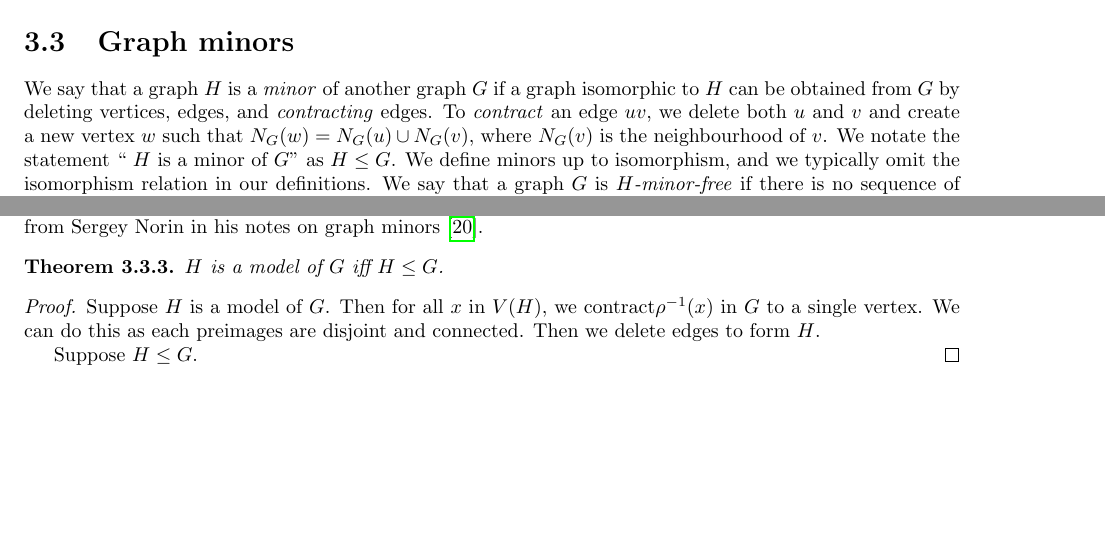
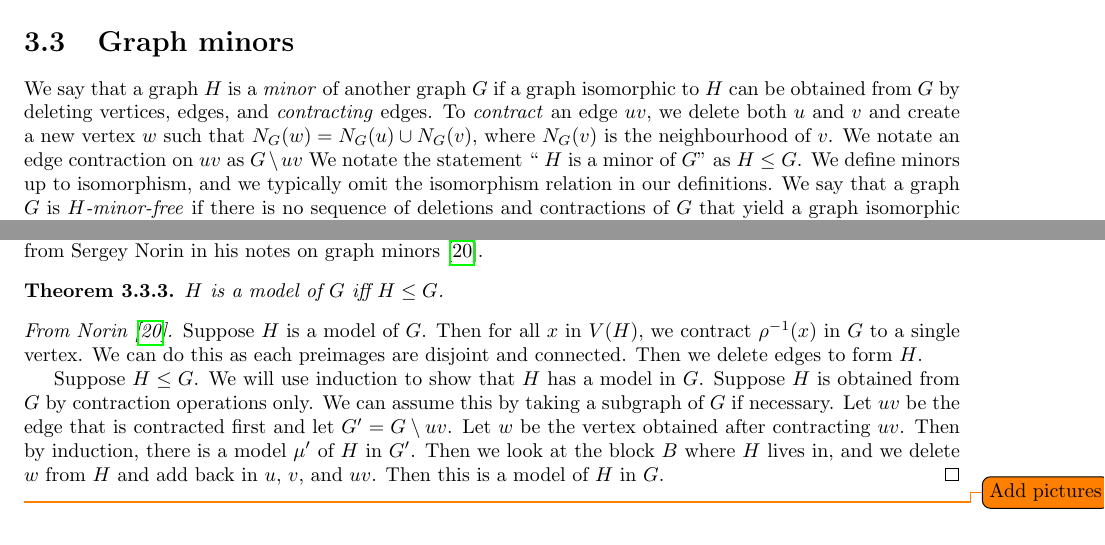
Before and after one commit to ErickLuu/Honours-Project-Notes, a LaTeX thesis (Notes/Structural Graph Theory/Book_embedding_notes.tex): two parts of page 6 of 25, joined at a grey line, cut so that both start at the same text. Compiled offline with pdfLaTeX.

Commit message:
txs auto checkin

```diff
--- a/Notes/Structural Graph Theory/Book_embedding_notes.tex
+++ b/Notes/Structural Graph Theory/Book_embedding_notes.tex
@@ -156,7 +156,7 @@ We can use this result to bound the number of edges in an outerplanar graph.
 	Therefore, $m = 2n - 3$. As every outerplanar graph is a subgraph of a maximal planar graph, then we have that $m \leq 2n - 3$.
 \end{proof}
 \section{Graph minors}\label{sec:Graph Minors}
-We say that a graph $H$ is a \textit{minor} of another graph $G$ if a graph isomorphic to $H$ can be obtained from $G$ by deleting vertices, edges, and \textit{contracting} edges. To \textit{contract} an edge $uv$, we delete both $u$ and $v$ and create a new vertex $w$ such that $N_G(w) = N_G(u) \cup N_G(v)$, where $N_G(v)$ is the neighbourhood of $v$.
+We say that a graph $H$ is a \textit{minor} of another graph $G$ if a graph isomorphic to $H$ can be obtained from $G$ by deleting vertices, edges, and \textit{contracting} edges. To \textit{contract} an edge $uv$, we delete both $u$ and $v$ and create a new vertex $w$ such that $N_G(w) = N_G(u) \cup N_G(v)$, where $N_G(v)$ is the neighbourhood of $v$. We notate an edge contraction on $uv$ as $G\setminus uv$
 We notate the statement `` $H$ is a minor of $G$'' as $H \leq G$.
 We define minors up to isomorphism, and we typically omit the isomorphism relation in our definitions. We say that a graph $G$ is \textit{$H$-minor-free} if there is no sequence of deletions and contractions of $G$ that yield a graph isomorphic to $H$. We say that a family of graphs $\mathcal{F}$ is minor-closed if $G \in \mathcal{F}$, then a graph isomorphic to the minor $G'$ of $G$ is also in $\mathcal{F}$.
 
@@ -178,9 +178,10 @@ A \textit{model} of a graph $H$ to a graph $G$ is a function $\rho$ which assign
 	$H$ is a model of $G$ iff $ H \leq G$.
 \end{theorem}
 
-\begin{proof}
-	Suppose $H$ is a model of $G$. Then for all $x$ in $V(H)$, we contract$\rho^{-1}(x)$ in $G$ to a single vertex. We can do this as each preimages are disjoint and connected. Then we delete edges to form $H$.
+\begin{proof}[From Norin \cite{norinMath599GraphMinors2017}]
+	Suppose $H$ is a model of $G$. Then for all $x$ in $V(H)$, we contract $\rho^{-1}(x)$ in $G$ to a single vertex. We can do this as each preimages are disjoint and connected. Then we delete edges to form $H$.
 
-	Suppose $H \leq G$.
+	Suppose $H \leq G$. We will use induction to show that $H$ has a model in $G$. Suppose $H$ is obtained from $G$ by contraction operations only. We can assume this by taking a subgraph of $G$ if necessary. Let $uv$ be the edge that is contracted first and let $G' = G \setminus uv$. Let $w$ be the vertex obtained after contracting $uv$. Then by induction, there is a model $\mu'$ of $H$ in $G'$. Then we look at the block $B$ where $H$ lives in, and we delete $w$ from $H$ and add back in $u$, $v$, and $uv$. Then this is a model of $H$ in $G$.
 \end{proof}
+\todo{Add pictures}
 \section{Book embedding}\label{sec:Book Embedding}
```
Also changed, not shown: Notes/Structural Graph Theory/Book_embedding_notes.tex (6 more changed lines).
